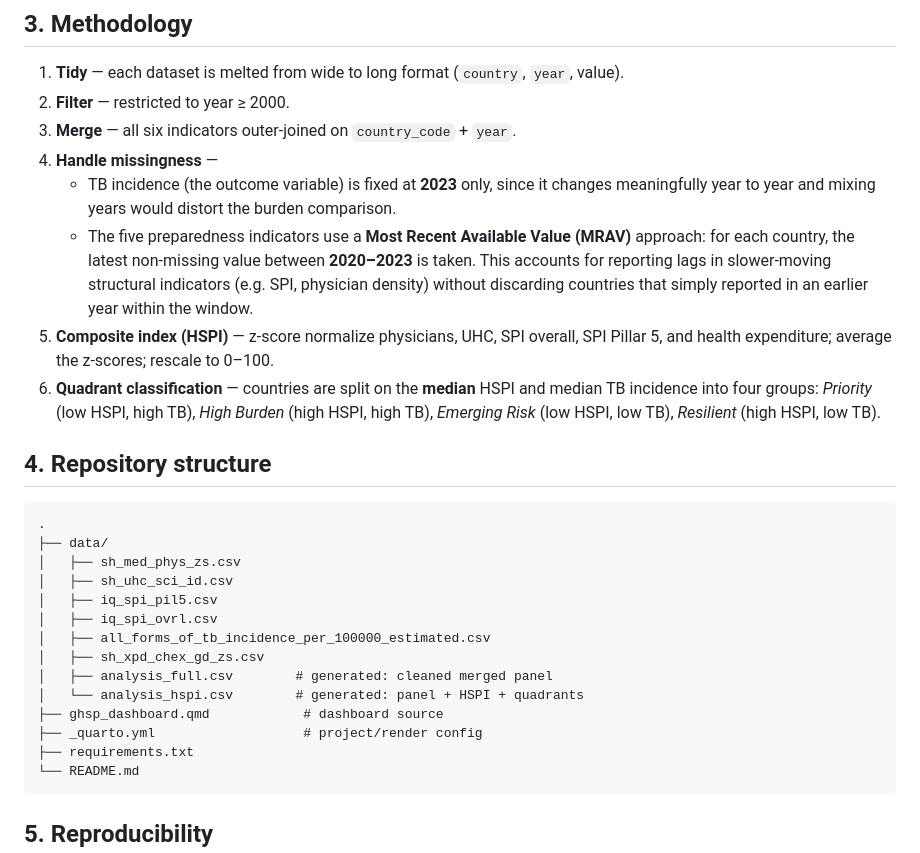
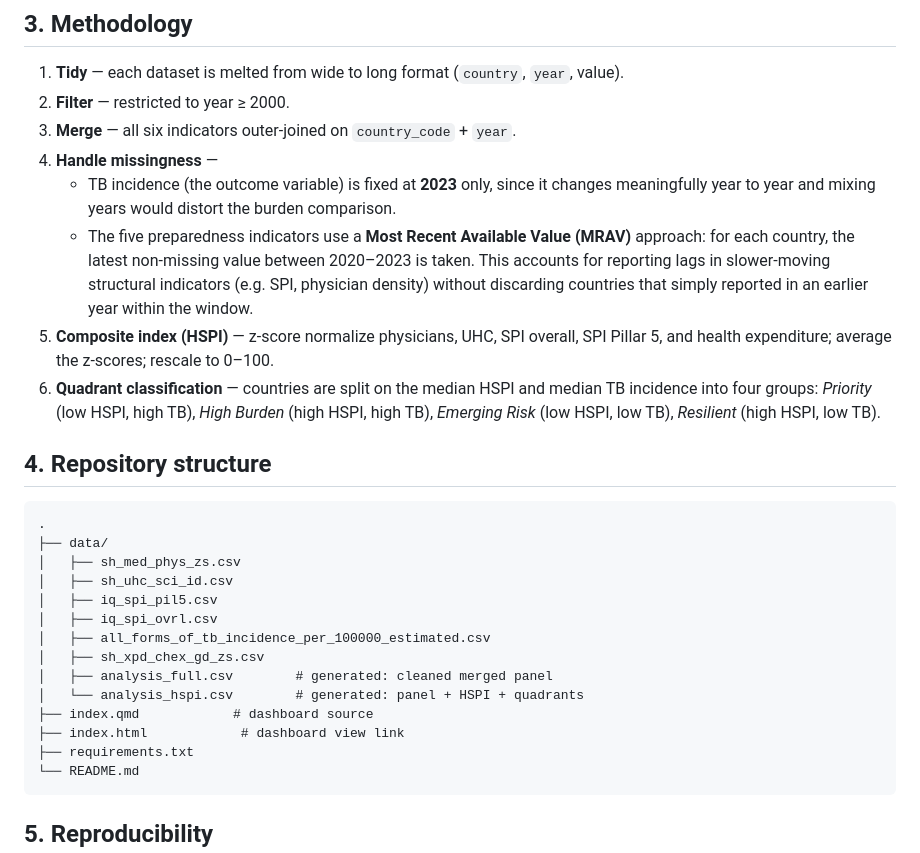
Before and after one commit to ChijiokeUhegwu/Global_Health_Security_Preparedness, a Markdown page: README.md, the part around one of its changes. Drawn GitHub-style.

````diff
--- a/README.md
+++ b/README.md
@@ -46,13 +44,13 @@ Raw CSVs are stored under `data/` in Gapminder's native wide (year-as-column) fo
    - TB incidence (the outcome variable) is fixed at **2023** only, since it changes
      meaningfully year to year and mixing years would distort the burden comparison.
    - The five preparedness indicators use a **Most Recent Available Value (MRAV)**
-     approach: for each country, the latest non-missing value between **2020–2023** is
+     approach: for each country, the latest non-missing value between 2020–2023 is
      taken. This accounts for reporting lags in slower-moving structural indicators
      (e.g. SPI, physician density) without discarding countries that simply reported
      in an earlier year within the window.
 5. **Composite index (HSPI)** — z-score normalize physicians, UHC, SPI overall, SPI
    Pillar 5, and health expenditure; average the z-scores; rescale to 0–100.
-6. **Quadrant classification** — countries are split on the **median** HSPI and median
+6. **Quadrant classification** — countries are split on the median HSPI and median
    TB incidence into four groups: *Priority* (low HSPI, high TB), *High Burden* (high
    HSPI, high TB), *Emerging Risk* (low HSPI, low TB), *Resilient* (high HSPI, low TB).
 
@@ -69,8 +67,8 @@ Raw CSVs are stored under `data/` in Gapminder's native wide (year-as-column) fo
 │   ├── sh_xpd_chex_gd_zs.csv
 │   ├── analysis_full.csv        # generated: cleaned merged panel
 │   └── analysis_hspi.csv        # generated: panel + HSPI + quadrants
-├── ghsp_dashboard.qmd            # dashboard source
-├── _quarto.yml                   # project/render config
+├── index.qmd            # dashboard source
+├── index.html            # dashboard view link
 ├── requirements.txt
 └── README.md
 ```
````
Also changed, not shown: other parts of README.md (+11 -25 lines).
